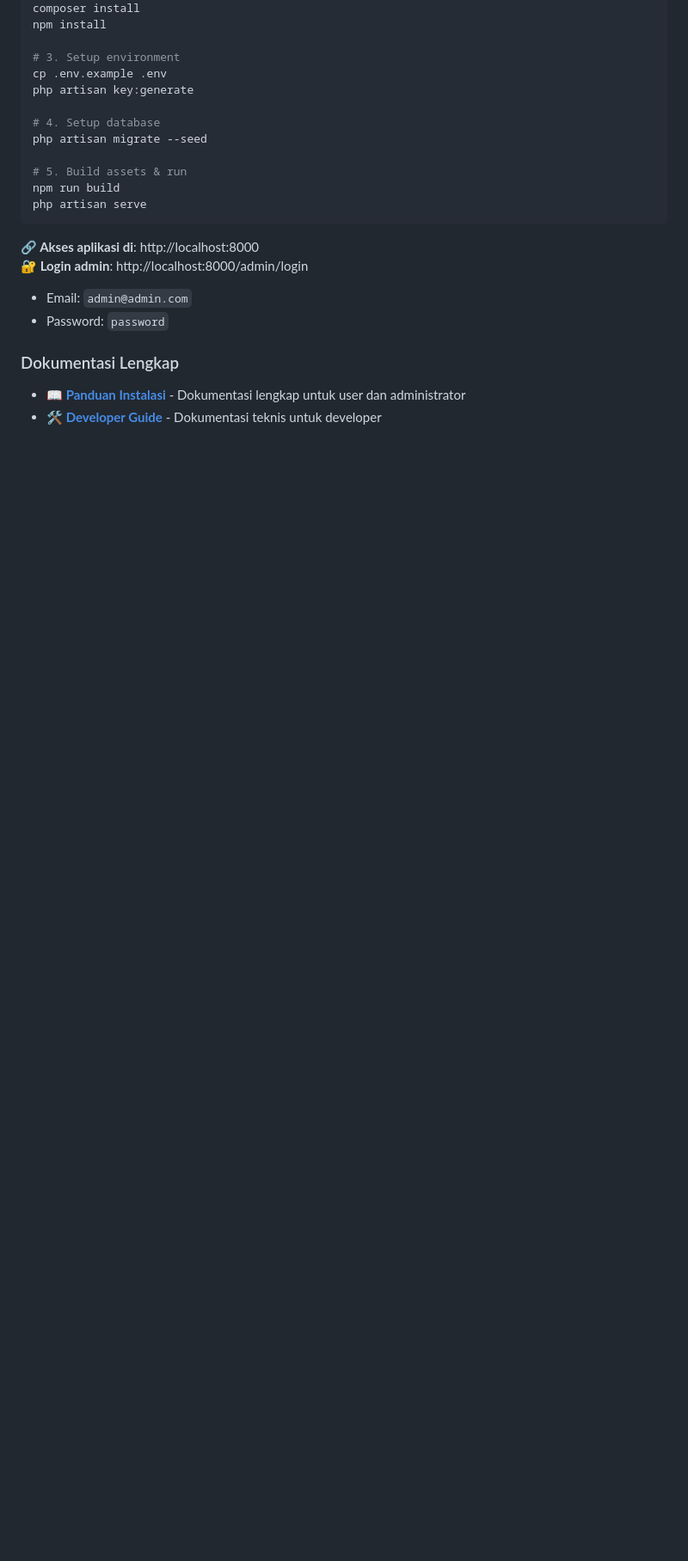
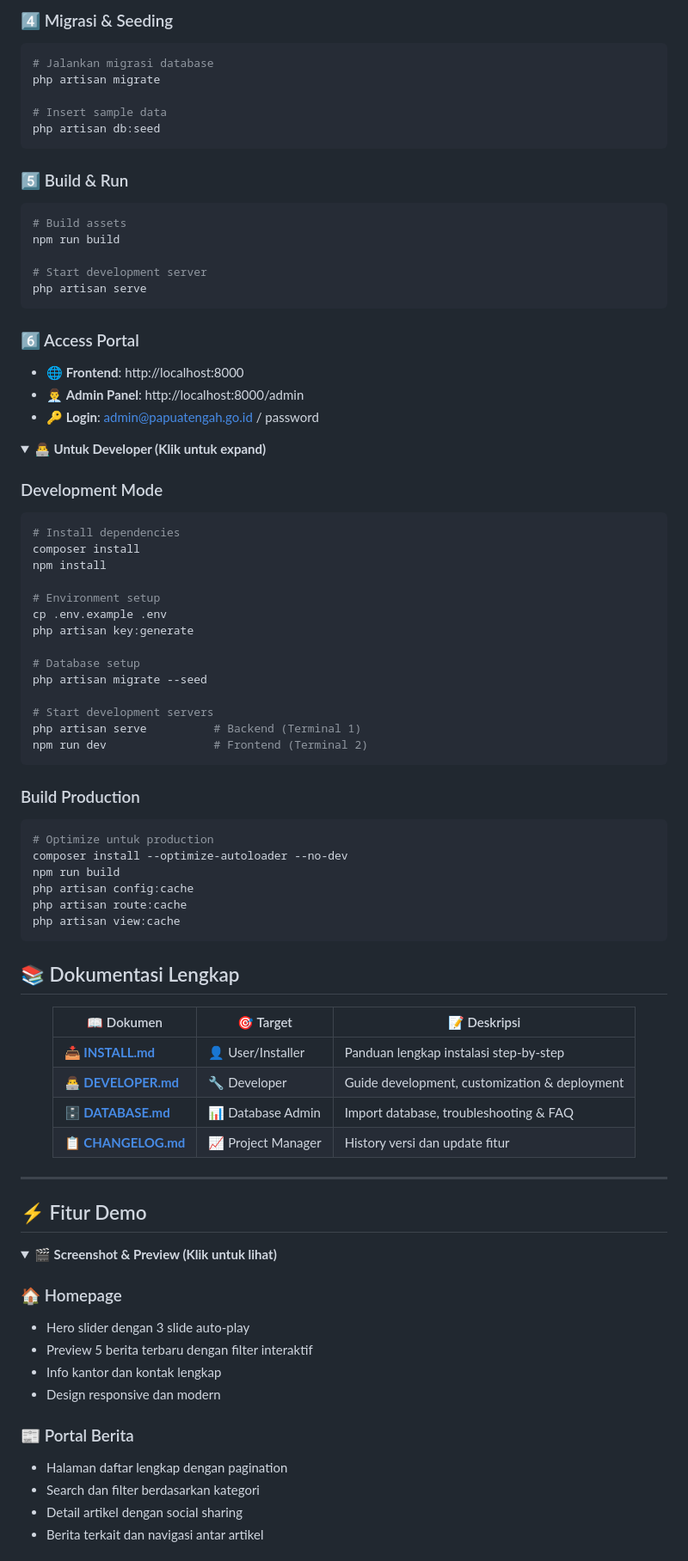
Before and after one commit to Rynrd113/inspekorat, a Markdown page: README.md, the part around the change printed below. Shown: that part at 86% size. Rendered like a GitHub page; folded sections open; blank space fills up the shorter version.

Commit message:
Revise README.md for improved clarity and structure, enhancing feature descriptions and technology stack details.

````diff
--- a/README.md
+++ b/README.md
@@ -48,23 +117,90 @@ cd portal-inspektorat
+### 4️⃣ Migrasi & Seeding
+```bash
+# Jalankan migrasi database
+php artisan migrate
+
+# Insert sample data
+php artisan db:seed
+```
+
+### 5️⃣ Build & Run
+```bash
+# Build assets
+npm run build
+
+# Start development server
+php artisan serve
+```
+
+### 6️⃣ Access Portal
+- 🌐 **Frontend**: http://localhost:8000
+- 👨‍💼 **Admin Panel**: http://localhost:8000/admin
+- 🔑 **Login**: admin@papuatengah.go.id / password
+
+</details>
+
+<details>
+<summary><b>👨‍💻 Untuk Developer (Klik untuk expand)</b></summary>
+
+### Development Mode
+```bash
+# Install dependencies
 composer install
 npm install
 
-# 3. Setup environment
+# Environment setup
 cp .env.example .env
 php artisan key:generate
 
-# 4. Setup database
+# Database setup
 php artisan migrate --seed
 
-# 5. Build assets & run
-npm run build
-php artisan serve
+# Start development servers
+php artisan serve          # Backend (Terminal 1)
+npm run dev                # Frontend (Terminal 2)
 ```
 
-**🔗 Akses aplikasi di**: http://localhost:8000
-**🔐 Login admin**: http://localhost:8000/admin/login
-- Email: `admin@admin.com`
-- Password: `password`
+### Build Production
+```bash
+# Optimize untuk production
+composer install --optimize-autoloader --no-dev
+npm run build
+php artisan config:cache
+php artisan route:cache
+php artisan view:cache
+```
 
-### Dokumentasi Lengkap
-- **📖 [Panduan Instalasi](INSTALL.md)** - Dokumentasi lengkap untuk user dan administrator
-- **🛠️ [Developer Guide](DEVELOPER.md)** - Dokumentasi teknis untuk developer
+</details>
+
+## 📚 Dokumentasi Lengkap
+
+<div align="center">
+
+| 📖 Dokumen | 🎯 Target | 📝 Deskripsi |
+|------------|-----------|--------------|
+| **[📥 INSTALL.md](INSTALL.md)** | 👤 User/Installer | Panduan lengkap instalasi step-by-step |
+| **[👨‍💻 DEVELOPER.md](DEVELOPER.md)** | 🔧 Developer | Guide development, customization & deployment |
+| **[🗄️ DATABASE.md](DATABASE.md)** | 📊 Database Admin | Import database, troubleshooting & FAQ |
+| **[📋 CHANGELOG.md](CHANGELOG.md)** | 📈 Project Manager | History versi dan update fitur |
+
+</div>
+
+---
+
+## ⚡ Fitur Demo
+
+<details>
+<summary><b>🎬 Screenshot & Preview (Klik untuk lihat)</b></summary>
+
+### 🏠 Homepage
+- Hero slider dengan 3 slide auto-play
+- Preview 5 berita terbaru dengan filter interaktif
+- Info kantor dan kontak lengkap
+- Design responsive dan modern
+
+### 📰 Portal Berita
+- Halaman daftar lengkap dengan pagination
+- Search dan filter berdasarkan kategori
+- Detail artikel dengan social sharing
+- Berita terkait dan navigasi antar artikel
+
````
Also changed, not shown: other parts of README.md (+177 -105 lines).
